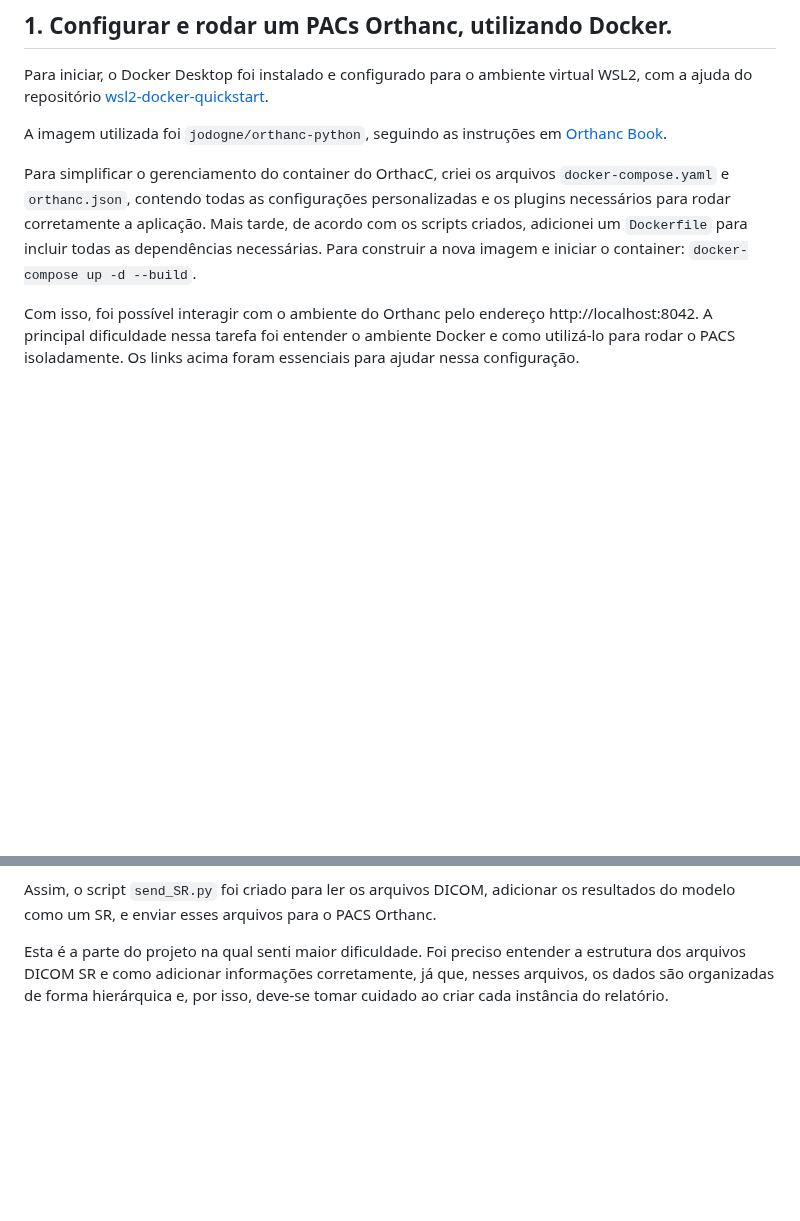
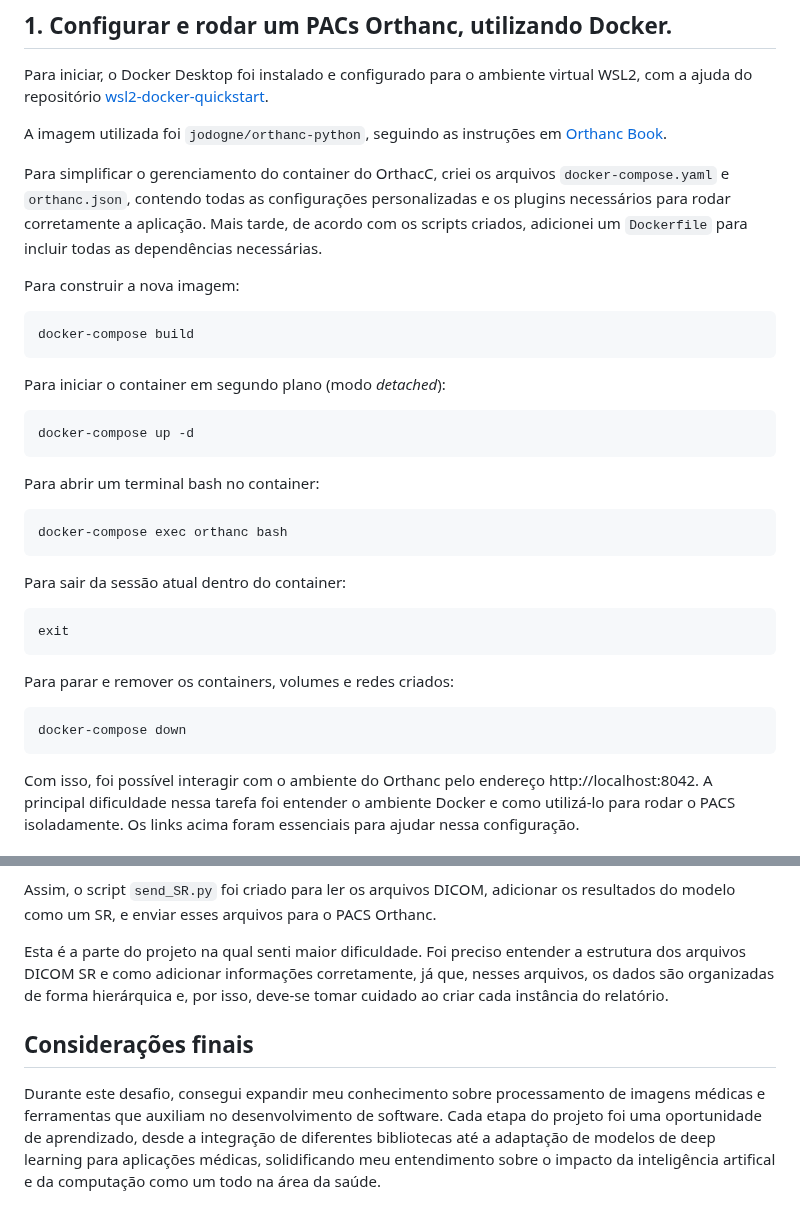
Before and after one commit to leticialopesms/x-ray-image-processing, a Markdown page: README.md, 2 parts joined by grey strips. GitHub-like rendering; blank space fills up the shorter version.

Commit message:
Atualizando README.md

````diff
--- a/README.md
+++ b/README.md
@@ -24,7 +24,32 @@ Para iniciar, o Docker Desktop foi instalado e configurado para o ambiente virtu
 
 A imagem utilizada foi `jodogne/orthanc-python`, seguindo as instruções em [Orthanc Book](https://orthanc.uclouvain.be/book/users/docker.html).
 
-Para simplificar o gerenciamento do container do OrthacC, criei os arquivos `docker-compose.yaml` e `orthanc.json`, contendo todas as configurações personalizadas e os plugins necessários para rodar corretamente a aplicação. Mais tarde, de acordo com os scripts criados, adicionei um `Dockerfile` para incluir todas as dependências necessárias. Para construir a nova imagem e iniciar o container: `docker-compose up -d --build`.
+Para simplificar o gerenciamento do container do OrthacC, criei os arquivos `docker-compose.yaml` e `orthanc.json`, contendo todas as configurações personalizadas e os plugins necessários para rodar corretamente a aplicação. Mais tarde, de acordo com os scripts criados, adicionei um `Dockerfile` para incluir todas as dependências necessárias.
+
+Para construir a nova imagem:
+```sh
+docker-compose build
+```
+
+Para iniciar o container em segundo plano (modo _detached_):
+```sh
+docker-compose up -d
+```
+
+Para abrir um terminal bash no container:
+```sh
+docker-compose exec orthanc bash
+```
+
+Para sair da sessão atual dentro do container:
+```sh
+exit
+```
+
+Para parar e remover os containers, volumes e redes criados:
+```sh
+docker-compose down
+```
 
 Com isso, foi possível interagir com o ambiente do Orthanc pelo endereço http://localhost:8042. A principal dificuldade nessa tarefa foi entender o ambiente Docker e como utilizá-lo para rodar o PACS isoladamente. Os links acima foram essenciais para ajudar nessa configuração.
 
@@ -49,3 +74,7 @@ A biblioteca `highdicom` foi usada para criar um _Structured Report_ (SR) a part
 Assim, o script `send_SR.py` foi criado para ler os arquivos DICOM, adicionar os resultados do modelo como um SR, e enviar esses arquivos para o PACS Orthanc.
 
 Esta é a parte do projeto na qual senti maior dificuldade. Foi preciso entender a estrutura dos arquivos DICOM SR e como adicionar informações corretamente, já que, nesses arquivos, os dados são organizadas de forma hierárquica e, por isso, deve-se tomar cuidado ao criar cada instância do relatório.
+
+## Considerações finais
+
+Durante este desafio, consegui expandir meu conhecimento sobre processamento de imagens médicas e ferramentas que auxiliam no desenvolvimento de software. Cada etapa do projeto foi uma oportunidade de aprendizado, desde a integração de diferentes bibliotecas até a adaptação de modelos de deep learning para aplicações médicas, solidificando meu entendimento sobre o impacto da inteligência artifical e da computação como um todo na área da saúde.
````
